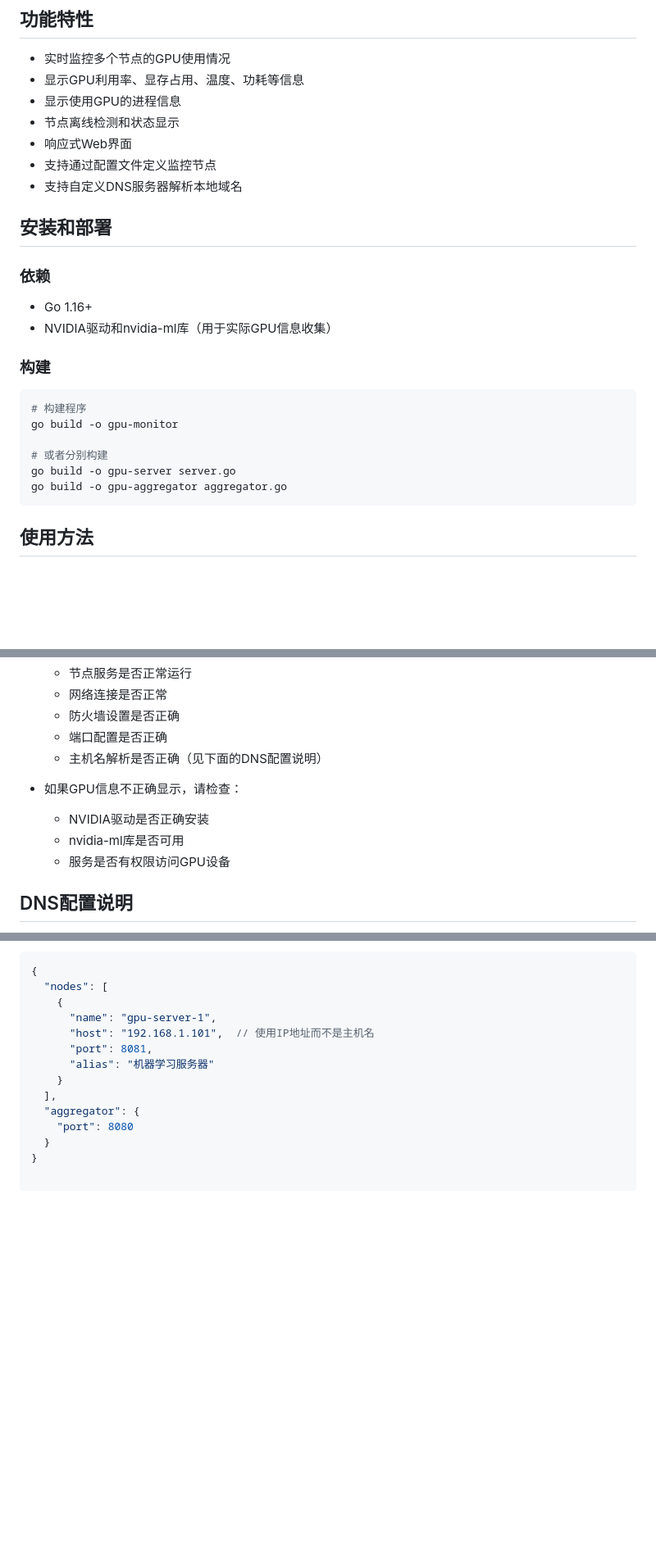
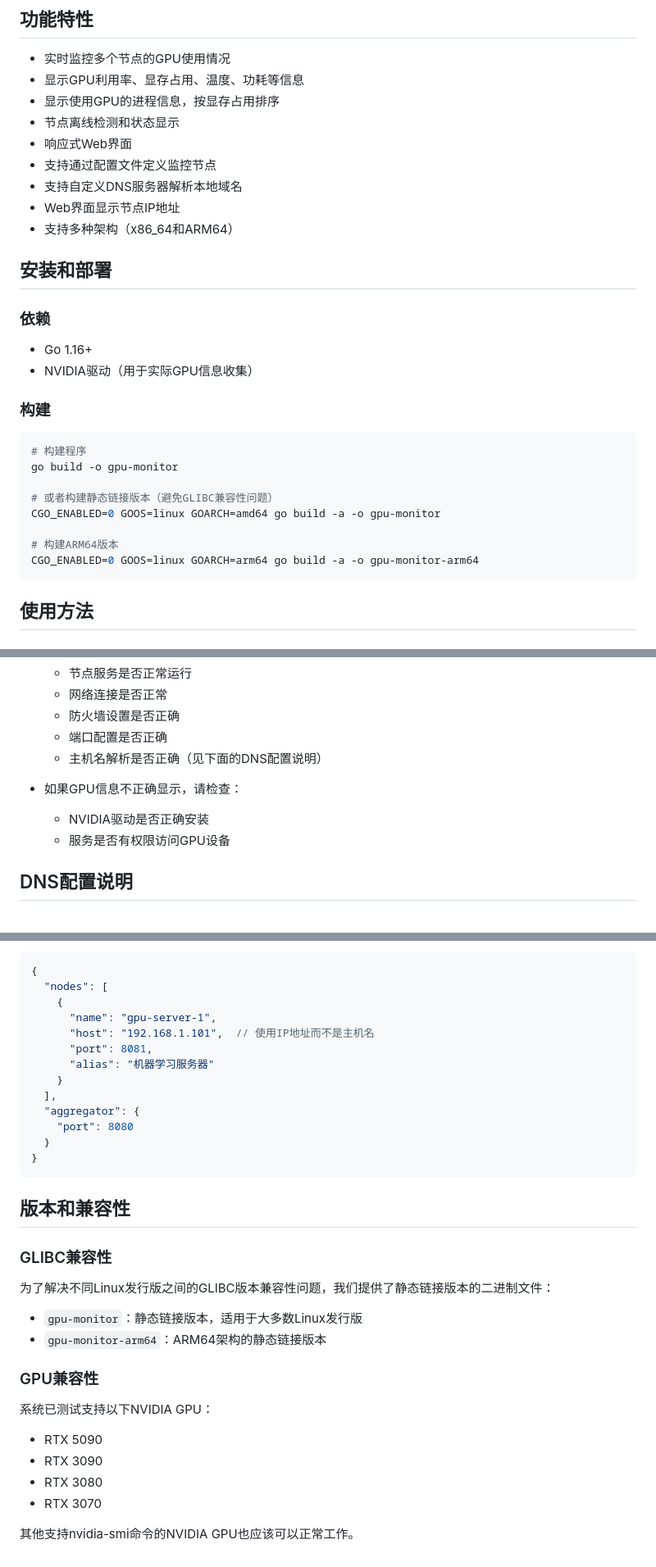
Before and after one commit to yzmninglang/NVIDIA-GPU-Monitor, a Markdown page: README.md, 3 parts joined by grey strips. Shown: that part at 82% size. Drawn GitHub-style; blank space fills up the shorter version.

Commit message:
修改readme

````diff
--- a/README.md
+++ b/README.md
@@ -8,18 +8,20 @@
 
 - 实时监控多个节点的GPU使用情况
 - 显示GPU利用率、显存占用、温度、功耗等信息
-- 显示使用GPU的进程信息
+- 显示使用GPU的进程信息，按显存占用排序
 - 节点离线检测和状态显示
 - 响应式Web界面
 - 支持通过配置文件定义监控节点
 - 支持自定义DNS服务器解析本地域名
+- Web界面显示节点IP地址
+- 支持多种架构（x86_64和ARM64）
 
 ## 安装和部署
 
 ### 依赖
 
 - Go 1.16+
-- NVIDIA驱动和nvidia-ml库（用于实际GPU信息收集）
+- NVIDIA驱动（用于实际GPU信息收集）
 
 ### 构建
 
@@ -27,9 +29,11 @@
 # 构建程序
 go build -o gpu-monitor
 
-# 或者分别构建
-go build -o gpu-server server.go
-go build -o gpu-aggregator aggregator.go
+# 或者构建静态链接版本（避免GLIBC兼容性问题）
+CGO_ENABLED=0 GOOS=linux GOARCH=amd64 go build -a -o gpu-monitor
+
+# 构建ARM64版本
+CGO_ENABLED=0 GOOS=linux GOARCH=arm64 go build -a -o gpu-monitor-arm64
 ```
 
 ## 使用方法
@@ -150,7 +155,6 @@ go build -o gpu-aggregator aggregator.go
 
 - 如果GPU信息不正确显示，请检查：
   - NVIDIA驱动是否正确安装
-  - nvidia-ml库是否可用
   - 服务是否有权限访问GPU设备
 
 ## DNS配置说明
@@ -213,3 +217,22 @@ ping gpu-server.local
     "port": 8080
   }
 }
+```
+
+## 版本和兼容性
+
+### GLIBC兼容性
+
+为了解决不同Linux发行版之间的GLIBC版本兼容性问题，我们提供了静态链接版本的二进制文件：
+- `gpu-monitor`：静态链接版本，适用于大多数Linux发行版
+- `gpu-monitor-arm64`：ARM64架构的静态链接版本
+
+### GPU兼容性
+
+系统已测试支持以下NVIDIA GPU：
+- RTX 5090
+- RTX 3090
+- RTX 3080
+- RTX 3070
+
+其他支持nvidia-smi命令的NVIDIA GPU也应该可以正常工作。
````
Also changed, not shown: other parts of README.md (+3 -2 lines).
